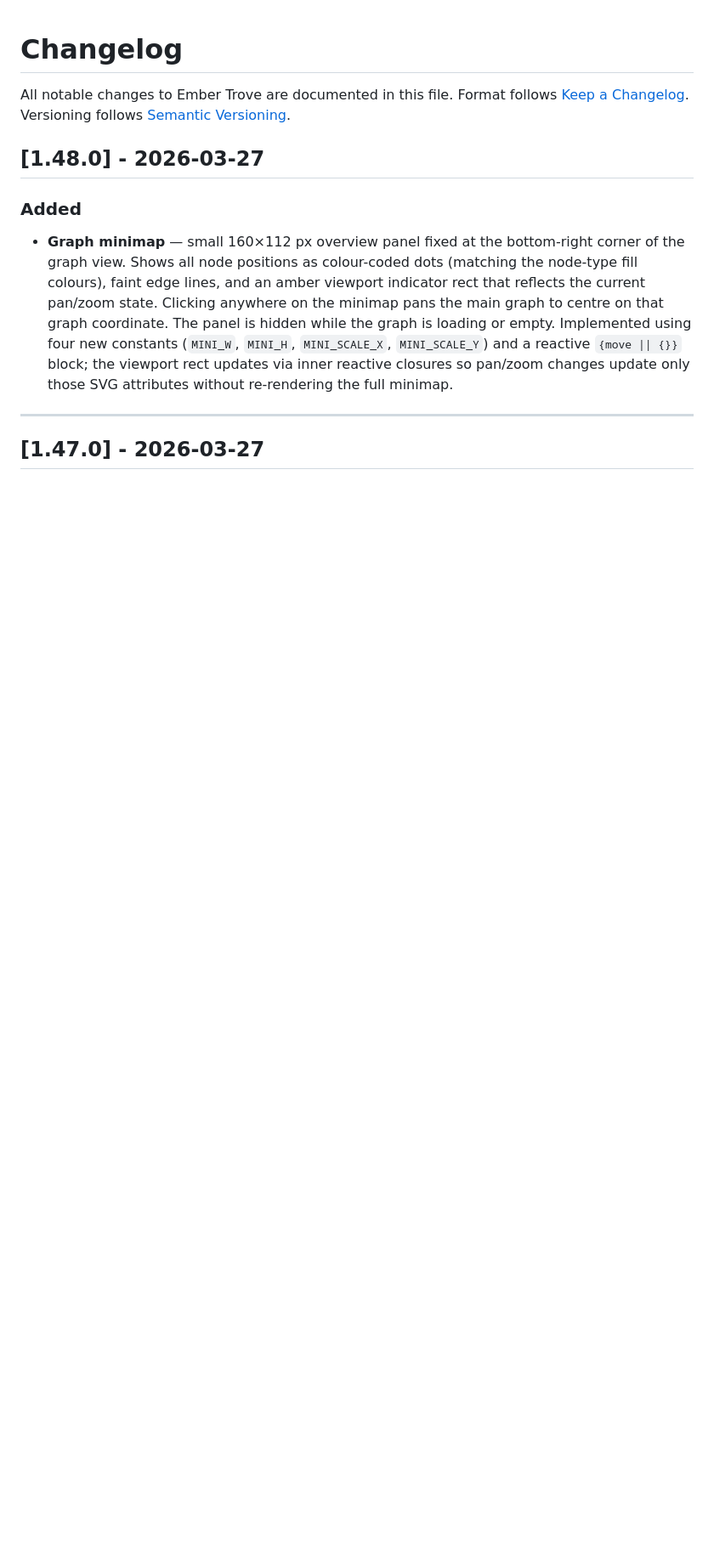
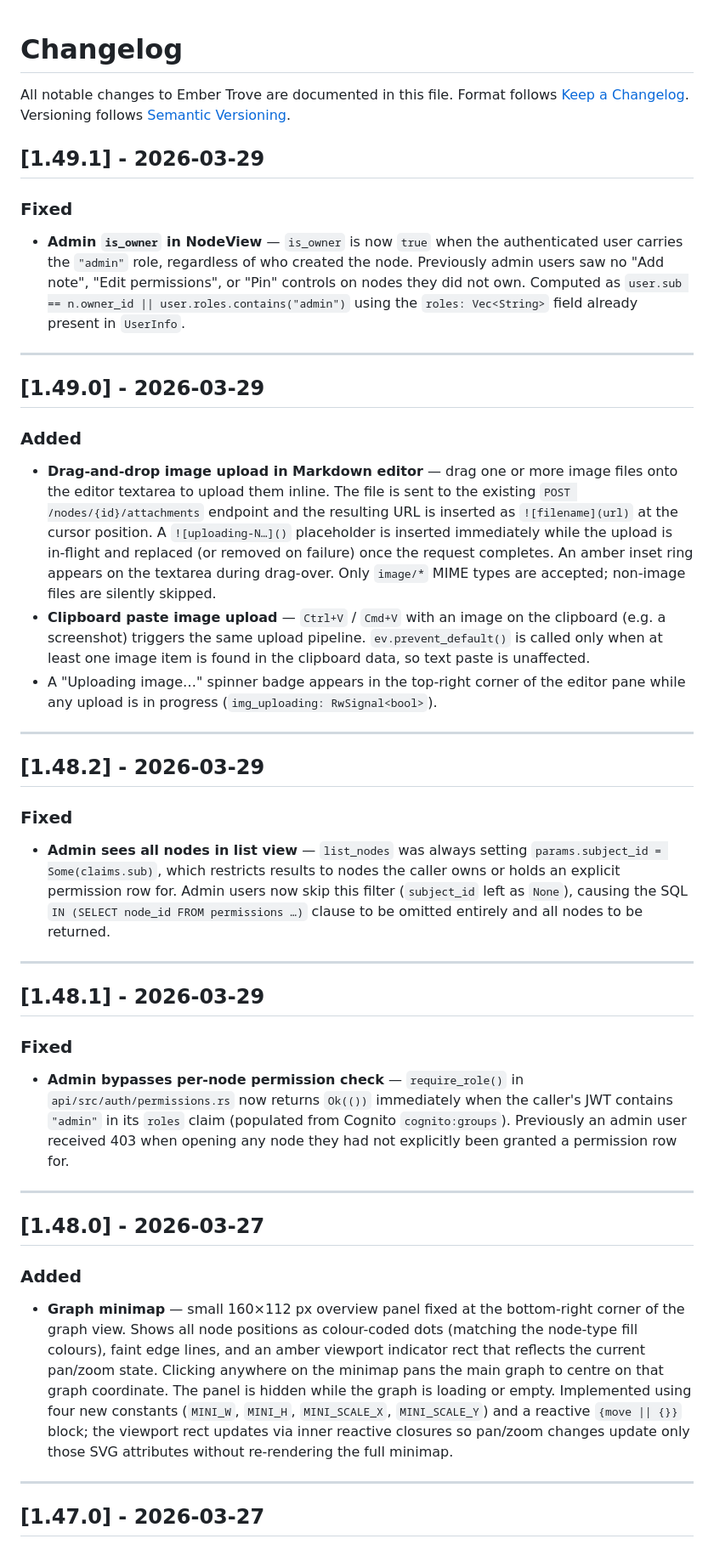
Before and after one commit to jchultarsky101/ember-trove, a Markdown page: CHANGELOG.md, the part around the change. Shown at 85% size. Drawn GitHub-style; blank space fills up the shorter version.

```diff
--- a/CHANGELOG.md
+++ b/CHANGELOG.md
@@ -3,6 +3,36 @@
 All notable changes to Ember Trove are documented in this file.
 Format follows [Keep a Changelog](https://keepachangelog.com/en/1.0.0/).
 Versioning follows [Semantic Versioning](https://semver.org/).
+
+## [1.49.1] - 2026-03-29
+
+### Fixed
+- **Admin `is_owner` in NodeView** — `is_owner` is now `true` when the authenticated user carries the `"admin"` role, regardless of who created the node. Previously admin users saw no "Add note", "Edit permissions", or "Pin" controls on nodes they did not own. Computed as `user.sub == n.owner_id || user.roles.contains("admin")` using the `roles: Vec<String>` field already present in `UserInfo`.
+
+---
+
+## [1.49.0] - 2026-03-29
+
+### Added
+- **Drag-and-drop image upload in Markdown editor** — drag one or more image files onto the editor textarea to upload them inline. The file is sent to the existing `POST /nodes/{id}/attachments` endpoint and the resulting URL is inserted as `![filename](url)` at the cursor position. A `![uploading-N…]()` placeholder is inserted immediately while the upload is in-flight and replaced (or removed on failure) once the request completes. An amber inset ring appears on the textarea during drag-over. Only `image/*` MIME types are accepted; non-image files are silently skipped.
+- **Clipboard paste image upload** — `Ctrl+V` / `Cmd+V` with an image on the clipboard (e.g. a screenshot) triggers the same upload pipeline. `ev.prevent_default()` is called only when at least one image item is found in the clipboard data, so text paste is unaffected.
+- A "Uploading image…" spinner badge appears in the top-right corner of the editor pane while any upload is in progress (`img_uploading: RwSignal<bool>`).
+
+---
+
+## [1.48.2] - 2026-03-29
+
+### Fixed
+- **Admin sees all nodes in list view** — `list_nodes` was always setting `params.subject_id = Some(claims.sub)`, which restricts results to nodes the caller owns or holds an explicit permission row for. Admin users now skip this filter (`subject_id` left as `None`), causing the SQL `IN (SELECT node_id FROM permissions …)` clause to be omitted entirely and all nodes to be returned.
+
+---
+
+## [1.48.1] - 2026-03-29
+
+### Fixed
+- **Admin bypasses per-node permission check** — `require_role()` in `api/src/auth/permissions.rs` now returns `Ok(())` immediately when the caller's JWT contains `"admin"` in its `roles` claim (populated from Cognito `cognito:groups`). Previously an admin user received 403 when opening any node they had not explicitly been granted a permission row for.
+
+---
 
 ## [1.48.0] - 2026-03-27
 
```
Also changed, not shown: CLAUDE.md (+11 -1 lines), README.md (+3 -3 lines).
